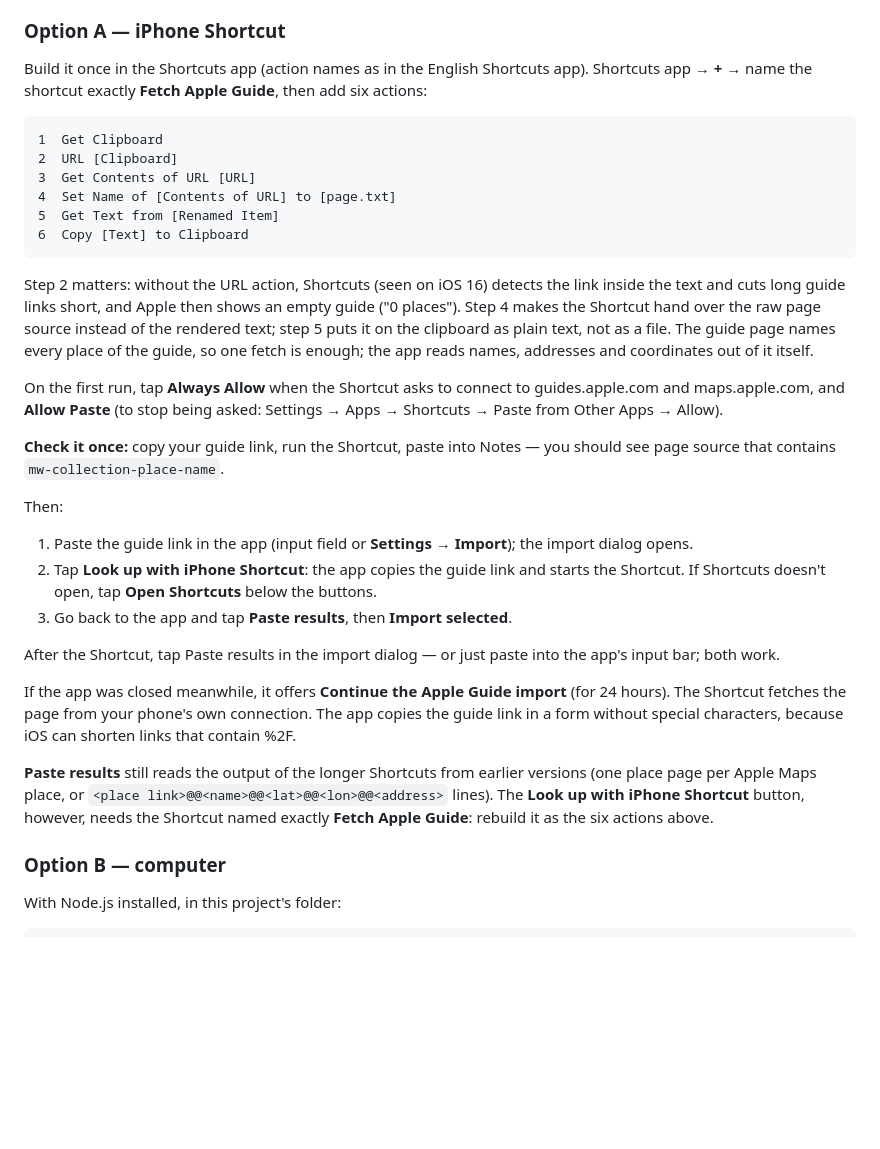
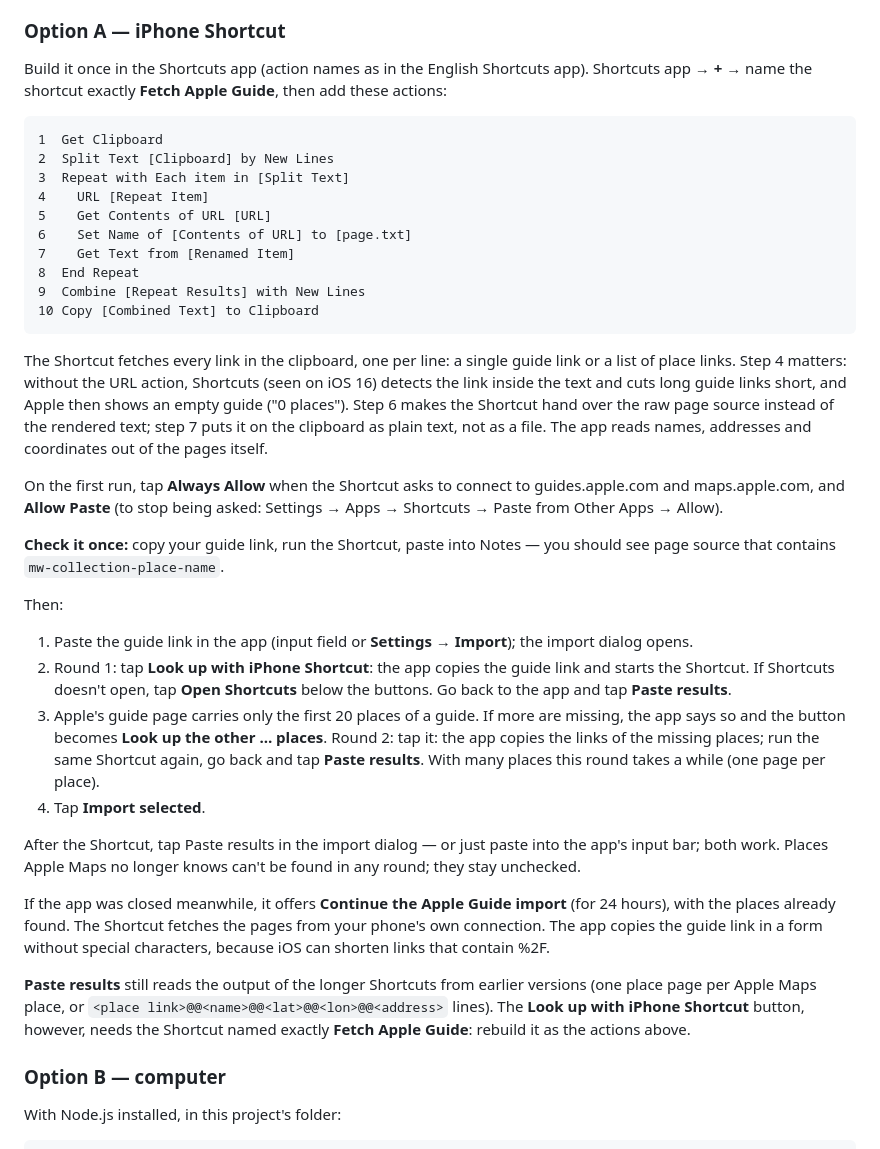
Before and after one commit to NeverMind-MMB/insta-pinmap, a Markdown page: README.md, the part around the change. Drawn GitHub-style; blank space fills up the shorter version.

Commit message:
README: one Shortcut for the guide link and place links, two rounds [skip ci]
Co-Authored-By: Claude Opus 5.5 <noreply@anthropic.com>

````diff
--- a/README.md
+++ b/README.md
@@ -73,22 +73,28 @@ to look them up.
 
 Build it once in the Shortcuts app (action names as in the English Shortcuts app).
 Shortcuts app → **+** → name the shortcut exactly **Fetch Apple Guide**, then add
-six actions:
+these actions:
 
 ```
 1  Get Clipboard
-2  URL [Clipboard]
-3  Get Contents of URL [URL]
-4  Set Name of [Contents of URL] to [page.txt]
-5  Get Text from [Renamed Item]
-6  Copy [Text] to Clipboard
+2  Split Text [Clipboard] by New Lines
+3  Repeat with Each item in [Split Text]
+4    URL [Repeat Item]
+5    Get Contents of URL [URL]
+6    Set Name of [Contents of URL] to [page.txt]
+7    Get Text from [Renamed Item]
+8  End Repeat
+9  Combine [Repeat Results] with New Lines
+10 Copy [Combined Text] to Clipboard
 ```
 
-Step 2 matters: without the URL action, Shortcuts (seen on iOS 16) detects the
-link inside the text and cuts long guide links short, and Apple then shows an
-empty guide ("0 places"). Step 4 makes the Shortcut hand over the raw page source instead of the rendered
-text; step 5 puts it on the clipboard as plain text, not as a file. The guide page names every place of the guide, so one fetch is enough; the
-app reads names, addresses and coordinates out of it itself.
+The Shortcut fetches every link in the clipboard, one per line: a single guide
+link or a list of place links. Step 4 matters: without the URL action, Shortcuts
+(seen on iOS 16) detects the link inside the text and cuts long guide links
+short, and Apple then shows an empty guide ("0 places"). Step 6 makes the
+Shortcut hand over the raw page source instead of the rendered text; step 7
+puts it on the clipboard as plain text, not as a file. The app reads names,
+addresses and coordinates out of the pages itself.
 
 On the first run, tap **Always Allow** when the Shortcut asks to connect to
 guides.apple.com and maps.apple.com, and **Allow Paste** (to stop being asked:
@@ -101,21 +107,28 @@ Then:
 
 1. Paste the guide link in the app (input field or **Settings → Import**); the
    import dialog opens.
-2. Tap **Look up with iPhone Shortcut**: the app copies the guide link and starts
-   the Shortcut. If Shortcuts doesn't open, tap **Open Shortcuts** below the buttons.
-3. Go back to the app and tap **Paste results**, then **Import selected**.
+2. Round 1: tap **Look up with iPhone Shortcut**: the app copies the guide link
+   and starts the Shortcut. If Shortcuts doesn't open, tap **Open Shortcuts**
+   below the buttons. Go back to the app and tap **Paste results**.
+3. Apple's guide page carries only the first 20 places of a guide. If more are
+   missing, the app says so and the button becomes **Look up the other … places**.
+   Round 2: tap it: the app copies the links of the missing places; run the same
+   Shortcut again, go back and tap **Paste results**. With many places this round
+   takes a while (one page per place).
+4. Tap **Import selected**.
 
 After the Shortcut, tap Paste results in the import dialog — or just paste into the app's input bar; both work.
+Places Apple Maps no longer knows can't be found in any round; they stay unchecked.
 
 If the app was closed meanwhile, it offers **Continue the Apple Guide import**
-(for 24 hours). The Shortcut fetches the page from your phone's own connection.
+(for 24 hours), with the places already found. The Shortcut fetches the pages from your phone's own connection.
 The app copies the guide link in a form without special characters, because iOS can shorten links that contain %2F.
 
 **Paste results** still reads the output of the longer Shortcuts from earlier
 versions (one place page per Apple Maps place, or
 `<place link>@@<name>@@<lat>@@<lon>@@<address>` lines). The **Look up with iPhone
 Shortcut** button, however, needs the Shortcut named exactly **Fetch Apple Guide**:
-rebuild it as the six actions above.
+rebuild it as the actions above.
 
 ### Option B — computer
 
````
